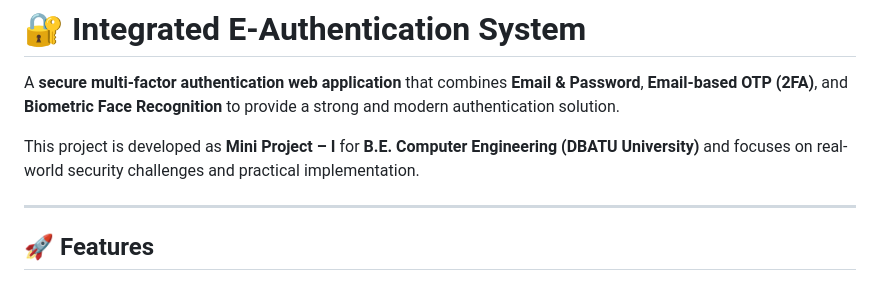
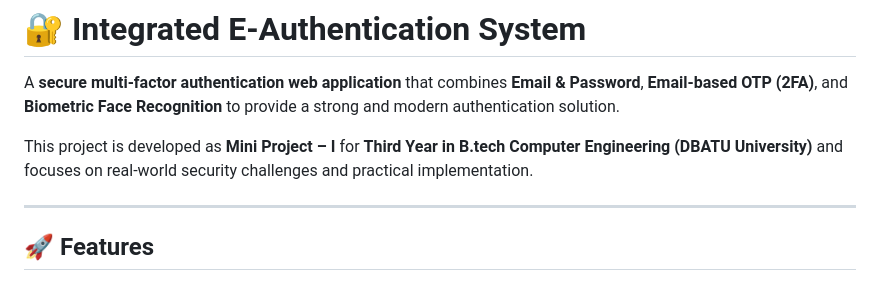
Before and after one commit to rugvedkulkarni24-cmd/Integrated-E-Authentication-System, a Markdown page: README.md, the part around the change. Rendered like a GitHub page.

Commit message:
Update project description for clarity

```diff
--- a/README.md
+++ b/README.md
@@ -2,7 +2,7 @@
 
 A **secure multi-factor authentication web application** that combines **Email & Password**, **Email-based OTP (2FA)**, and **Biometric Face Recognition** to provide a strong and modern authentication solution.
 
-This project is developed as **Mini Project – I** for **B.E. Computer Engineering (DBATU University)** and focuses on real-world security challenges and practical implementation.
+This project is developed as **Mini Project – I** for **Third Year in B.tech Computer Engineering (DBATU University)** and focuses on real-world security challenges and practical implementation.
 
 ---
 
```
